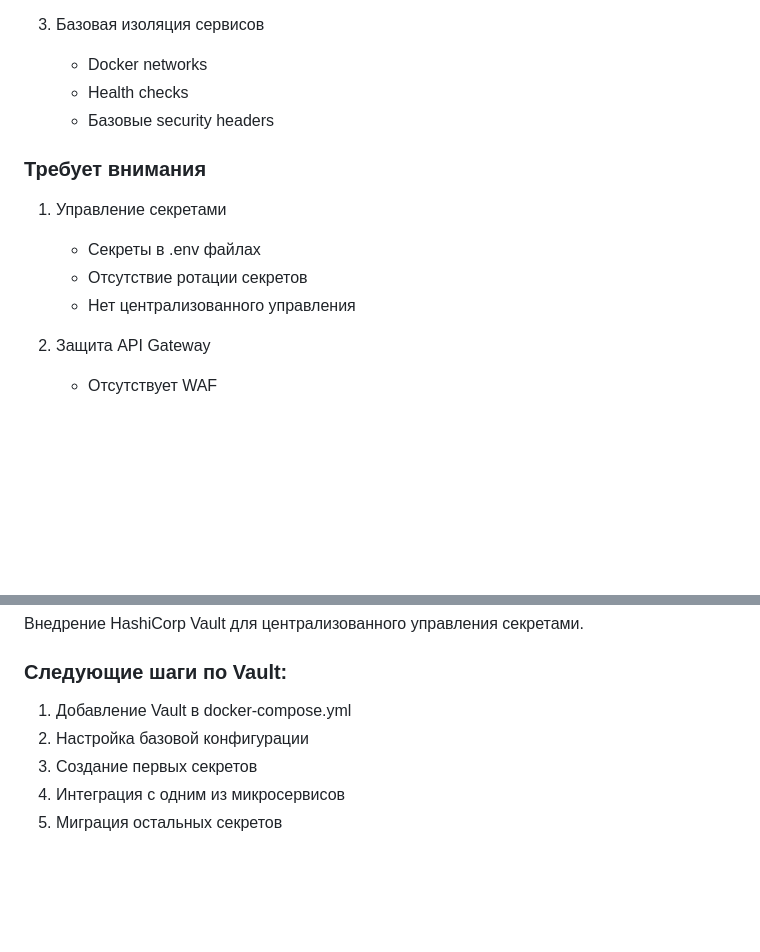
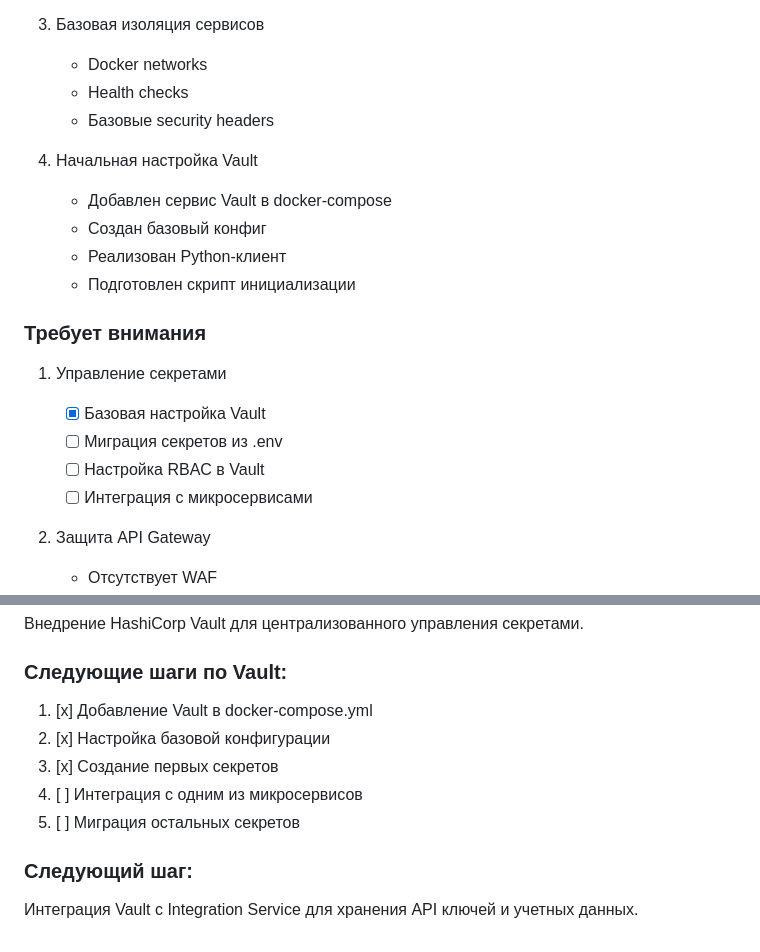
Before and after one commit to Theoretician9/content-factory, a Markdown page: SECURITY_AUDIT.md, 2 parts joined by grey strips. GitHub-like rendering; blank space fills up the shorter version.

Commit message:
Auto-commit every 30s

```diff
--- a/SECURITY_AUDIT.md
+++ b/SECURITY_AUDIT.md
@@ -18,11 +18,18 @@
    - Health checks
    - Базовые security headers
 
+4. Начальная настройка Vault
+   - Добавлен сервис Vault в docker-compose
+   - Создан базовый конфиг
+   - Реализован Python-клиент
+   - Подготовлен скрипт инициализации
+
 ### Требует внимания
 1. Управление секретами
-   - Секреты в .env файлах
-   - Отсутствие ротации секретов
-   - Нет централизованного управления
+   - [x] Базовая настройка Vault
+   - [ ] Миграция секретов из .env
+   - [ ] Настройка RBAC в Vault
+   - [ ] Интеграция с микросервисами
 
 2. Защита API Gateway
    - Отсутствует WAF
@@ -91,8 +98,11 @@
 Внедрение HashiCorp Vault для централизованного управления секретами.
 
 ### Следующие шаги по Vault:
-1. Добавление Vault в docker-compose.yml
-2. Настройка базовой конфигурации
-3. Создание первых секретов
-4. Интеграция с одним из микросервисов
-5. Миграция остальных секретов
+1. [x] Добавление Vault в docker-compose.yml
+2. [x] Настройка базовой конфигурации
+3. [x] Создание первых секретов
+4. [ ] Интеграция с одним из микросервисов
+5. [ ] Миграция остальных секретов
+
+### Следующий шаг:
+Интеграция Vault с Integration Service для хранения API ключей и учетных данных.
```
Also changed, not shown: other parts of SECURITY_AUDIT.md (+3 -3 lines).
